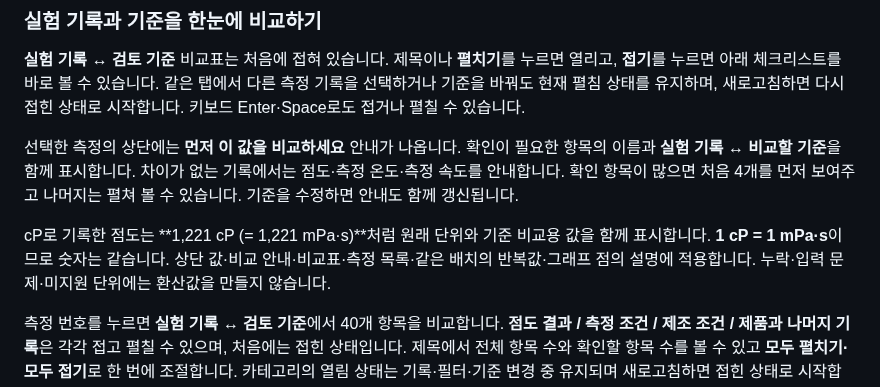
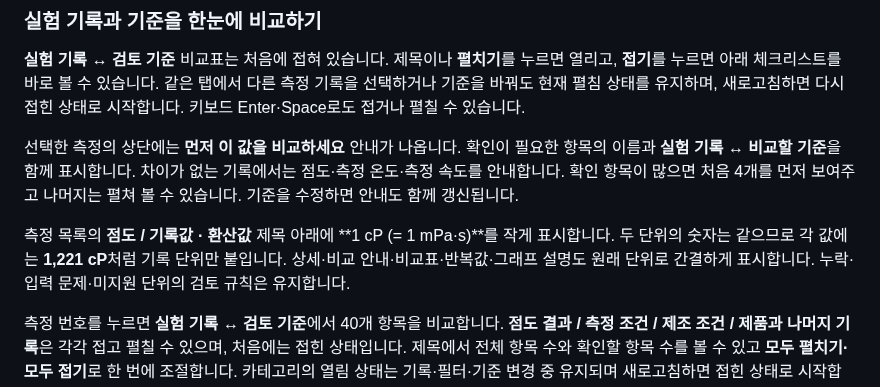
Before and after one commit to Kina2002/polymer-viscosity-review, a Markdown page: viscosity-review/README.md, the part around the change. Drawn GitHub-style.

Commit message:
Keep viscosity unit equivalence in table heading only

```diff
--- a/viscosity-review/README.md
+++ b/viscosity-review/README.md
@@ -48,7 +48,7 @@ npm start
 
 선택한 측정의 상단에는 **먼저 이 값을 비교하세요** 안내가 나옵니다. 확인이 필요한 항목의 이름과 **실험 기록 ↔ 비교할 기준**을 함께 표시합니다. 차이가 없는 기록에서는 점도·측정 온도·측정 속도를 안내합니다. 확인 항목이 많으면 처음 4개를 먼저 보여주고 나머지는 펼쳐 볼 수 있습니다. 기준을 수정하면 안내도 함께 갱신됩니다.
 
-cP로 기록한 점도는 **1,221 cP (= 1,221 mPa·s)**처럼 원래 단위와 기준 비교용 값을 함께 표시합니다. **1 cP = 1 mPa·s**이므로 숫자는 같습니다. 상단 값·비교 안내·비교표·측정 목록·같은 배치의 반복값·그래프 점의 설명에 적용합니다. 누락·입력 문제·미지원 단위에는 환산값을 만들지 않습니다.
+측정 목록의 **점도 / 기록값 · 환산값** 제목 아래에 **1 cP (= 1 mPa·s)**를 작게 표시합니다. 두 단위의 숫자는 같으므로 각 값에는 **1,221 cP**처럼 기록 단위만 붙입니다. 상세·비교 안내·비교표·반복값·그래프 설명도 원래 단위로 간결하게 표시합니다. 누락·입력 문제·미지원 단위의 검토 규칙은 유지합니다.
 
 측정 번호를 누르면 **실험 기록 ↔ 검토 기준**에서 40개 항목을 비교합니다. **점도 결과 / 측정 조건 / 제조 조건 / 제품과 나머지 기록**은 각각 접고 펼칠 수 있으며, 처음에는 접힌 상태입니다. 제목에서 전체 항목 수와 확인할 항목 수를 볼 수 있고 **모두 펼치기·모두 접기**로 한 번에 조절합니다. 카테고리의 열림 상태는 기록·필터·기준 변경 중 유지되며 새로고침하면 접힌 상태로 시작합니다. 각 표는 **항목 / 실험 기록 / 검토 기준 / 확인 결과**를 같은 행에서 비교하고, 차이·누락·입력 문제를 색과 문구로 함께 표시합니다.
 
```
Also changed, not shown: viscosity-review/docs/검증_결과.md (+13 -0 lines), viscosity-review/docs/screenshots/compact-unit-heading-desktop.png (added), viscosity-review/docs/screenshots/compact-unit-heading-mobile-320.png (added), 4 other files.
